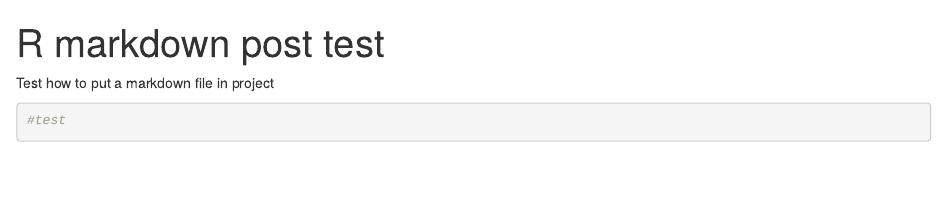
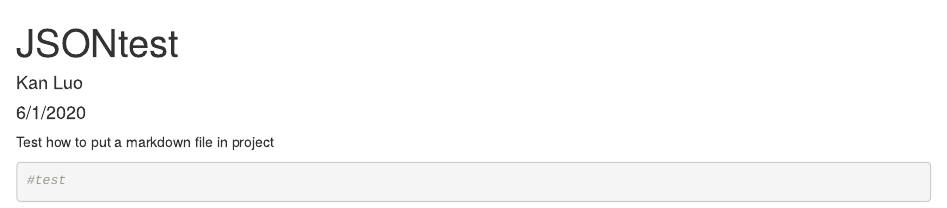
Before and after one commit to luokan1227/Project1, an R Markdown document (JOSNtest.Rmd): the page in a window 1100 px wide, from its top. Rendered offline with R 4.5, knitr and Pandoc, with nearby package versions.

Commit message:
Can't directly post a R markdown to blog

```diff
--- a/JOSNtest.Rmd
+++ b/JOSNtest.Rmd
@@ -1,6 +1,8 @@
 ---
-layout: post
-title: R markdown post test
+title: "JSONtest"
+author: "Kan Luo"
+date: "6/1/2020"
+output: html_document
 ---
 Test how to put a markdown file in project
 
```
